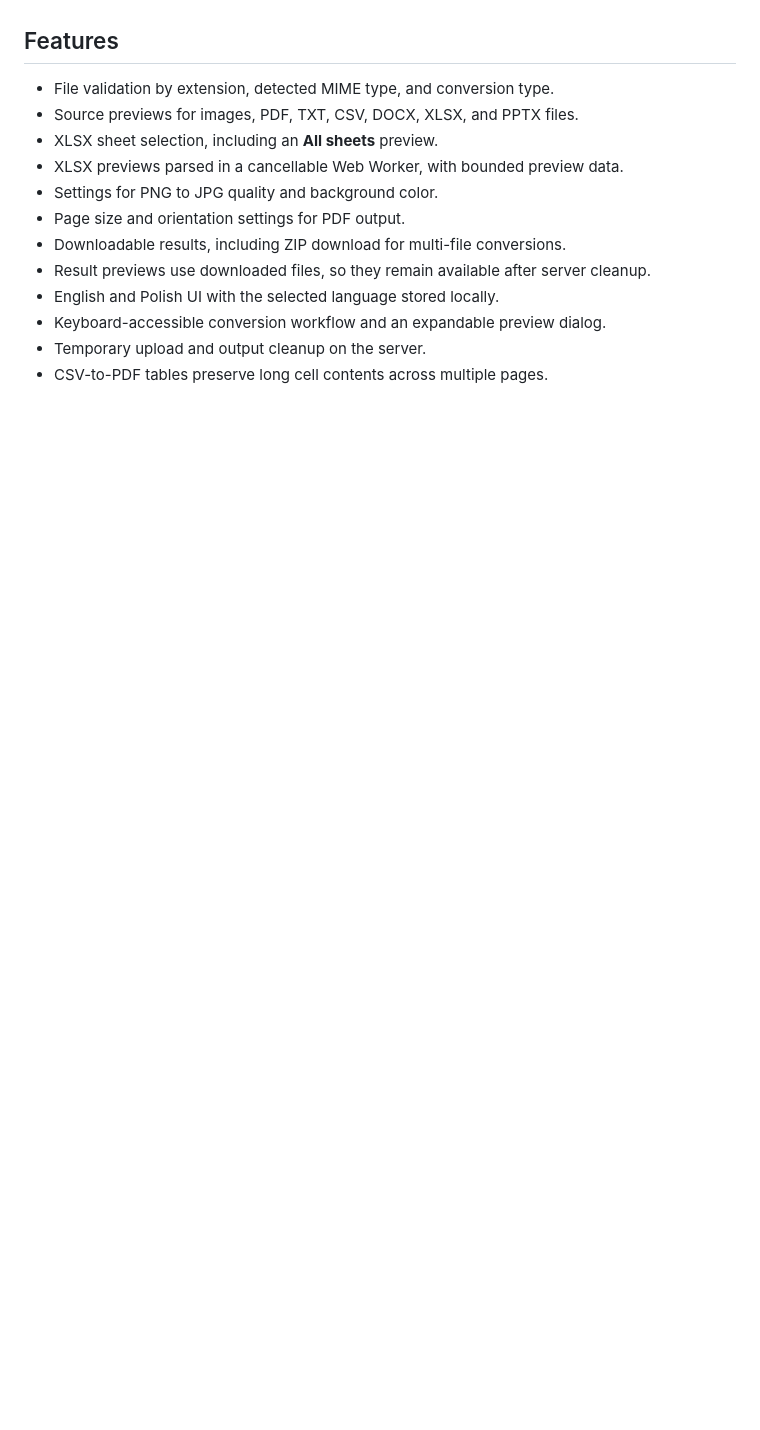
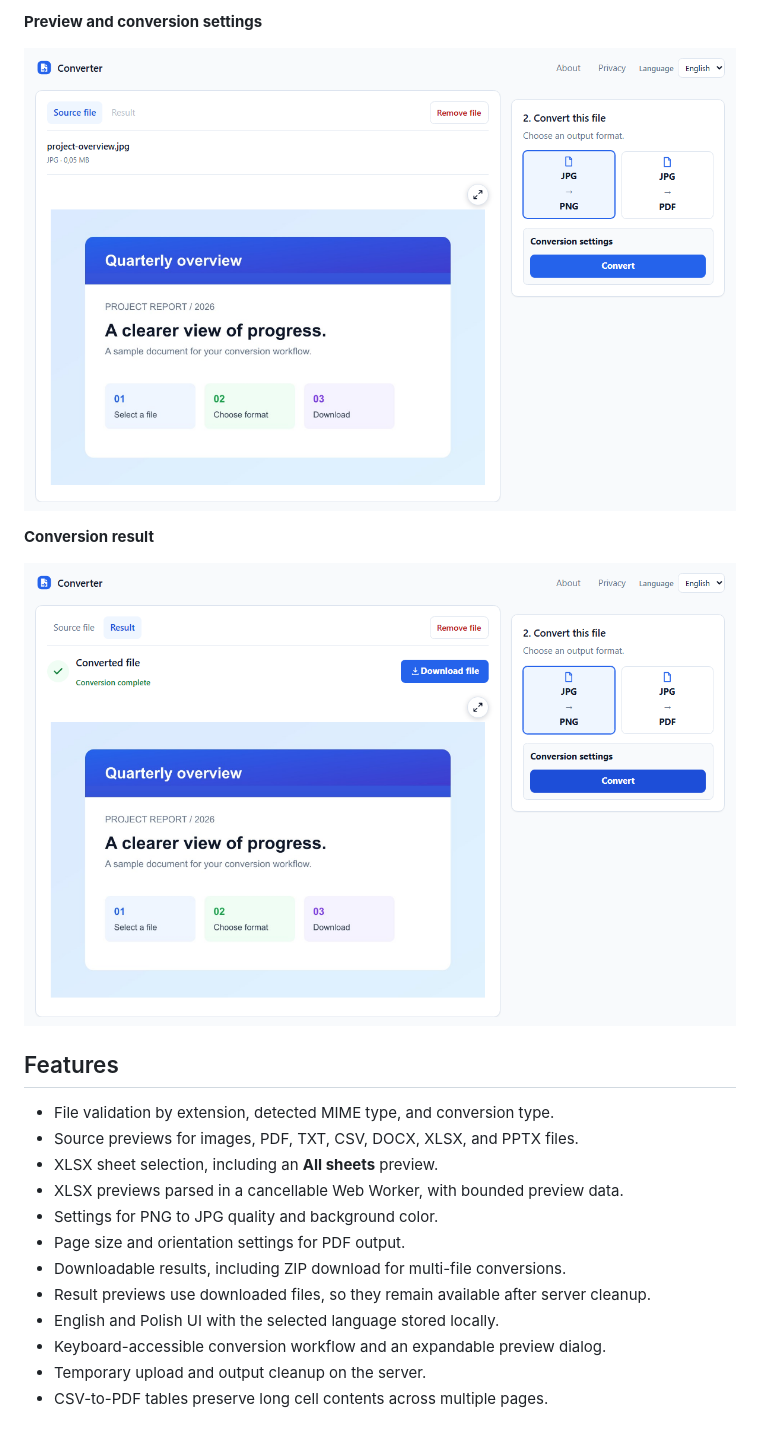
Before and after one commit to Jaroslaw-Baumgart/OnlineConverter-app, a Markdown page: README.md, the part around one of its changes. Rendered like a GitHub page; pictures changed too: assets/readme/preview.png (added), assets/readme/result.png (added); folded sections open; blank space fills up the shorter version.

```diff
--- a/README.md
+++ b/README.md
@@ -9,3 +24,12 @@ file-conversion service.
+**Preview and conversion settings**
+
+![Source preview and format selection](assets/readme/preview.png)
+
+**Conversion result**
+
+![Converted file preview and download button](assets/readme/result.png)
+
+</details>
 
 ## Features
 
```
Also changed, not shown: other parts of README.md (+16 -1 lines), assets/readme/conversion.gif (added), assets/readme/start.png (added).
